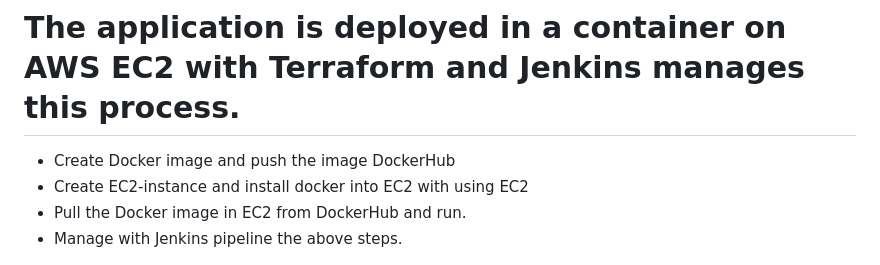
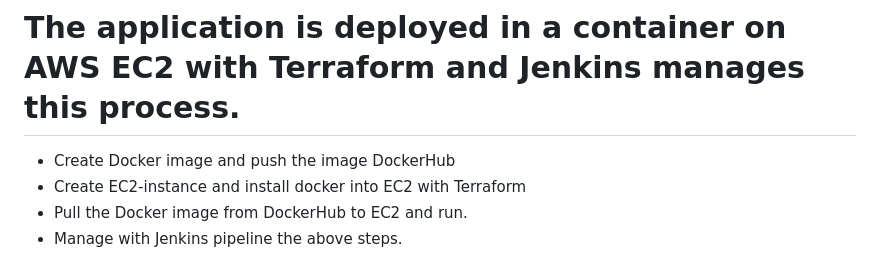
Before and after one commit to msaidcevik/DevOps-first-project, a Markdown page: Readme.md, the part around the change. GitHub-like rendering.

```diff
--- a/Readme.md
+++ b/Readme.md
@@ -1,7 +1,7 @@
 # The application is deployed in a container on AWS EC2 with Terraform and Jenkins manages this process.
 - Create Docker image and push the image DockerHub
-- Create EC2-instance and install docker into EC2 with using EC2
-- Pull the Docker image in EC2 from DockerHub and run.
+- Create EC2-instance and install docker into EC2 with Terraform
+- Pull the Docker image from DockerHub to EC2 and run.
 - Manage with Jenkins pipeline the above steps.
 
 ![project-diagram](./project-02.png)
```
